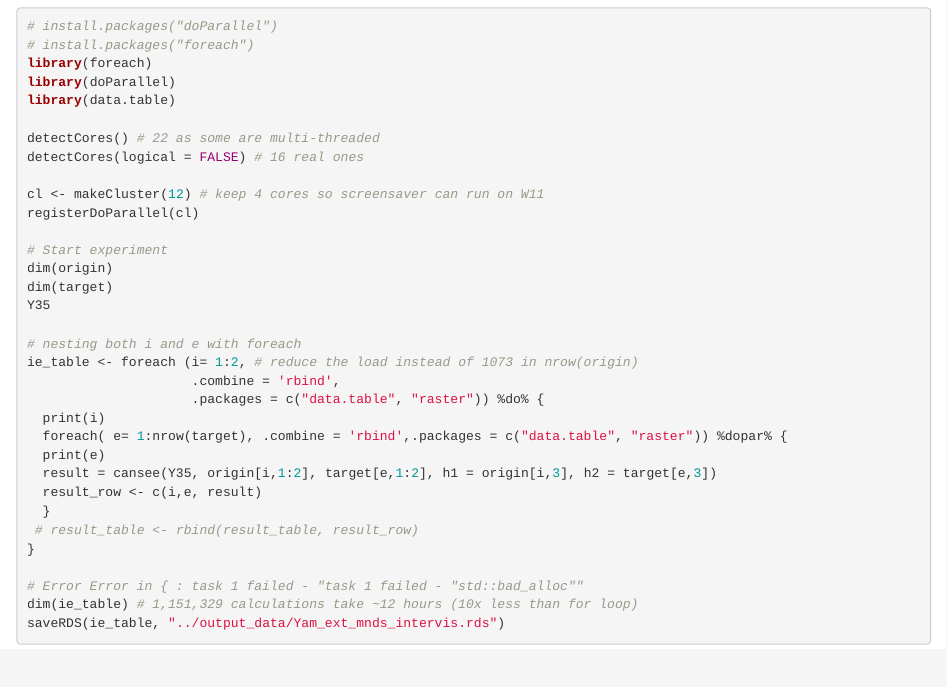
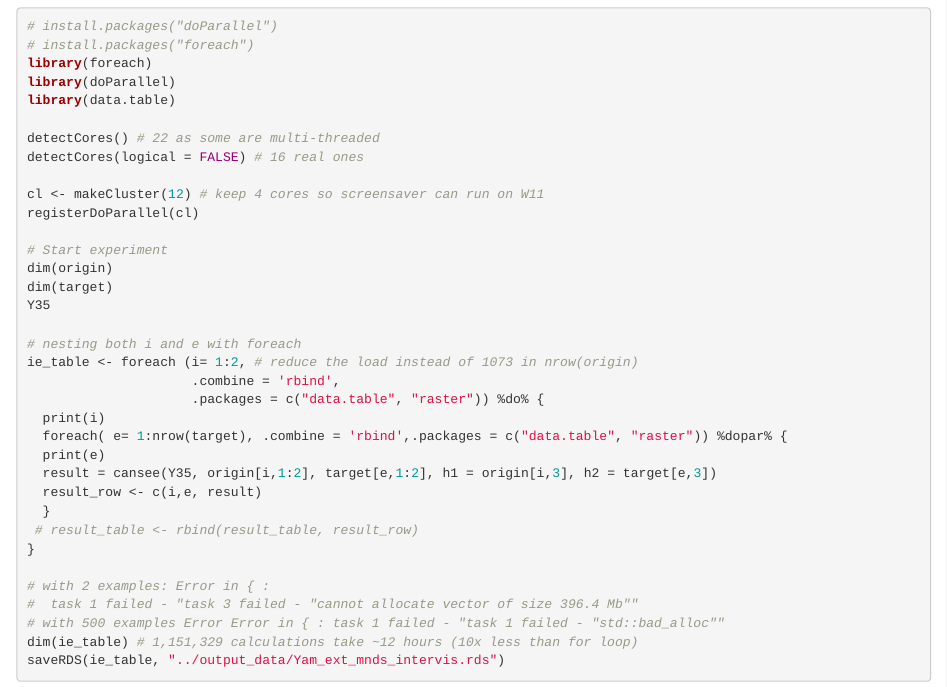
Before and after one commit to adivea/Visibility, an R Markdown document (WiderRegion.Rmd): the page in a window 1100 px wide, from 2470 px down. Rendered offline with R 4.5, knitr and Pandoc, with nearby package versions; some code elsewhere in the file could not run offline.

Commit message:
Create Widerregion.Rmd

````diff
--- a/WiderRegion.Rmd
+++ b/WiderRegion.Rmd
@@ -109,7 +109,9 @@ ie_table <- foreach (i= 1:2, # reduce the load instead of 1073 in nrow(origin)
  # result_table <- rbind(result_table, result_row)
 }
 
-# Error Error in { : task 1 failed - "task 1 failed - "std::bad_alloc""
+# with 2 examples: Error in { :
+#  task 1 failed - "task 3 failed - "cannot allocate vector of size 396.4 Mb""
+# with 500 examples Error Error in { : task 1 failed - "task 1 failed - "std::bad_alloc""
 dim(ie_table) # 1,151,329 calculations take ~12 hours (10x less than for loop)
 saveRDS(ie_table, "../output_data/Yam_ext_mnds_intervis.rds")
 ```
````
